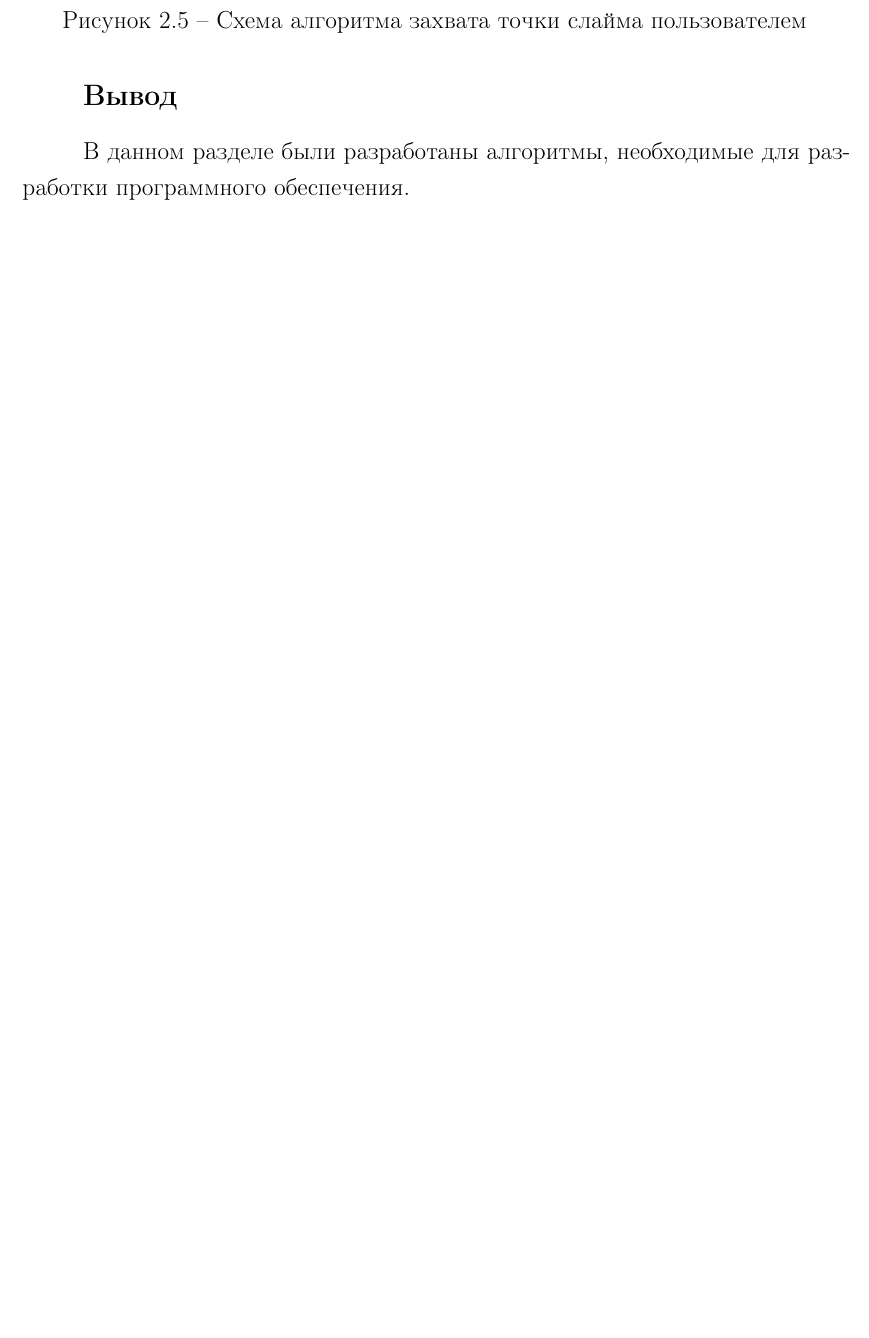
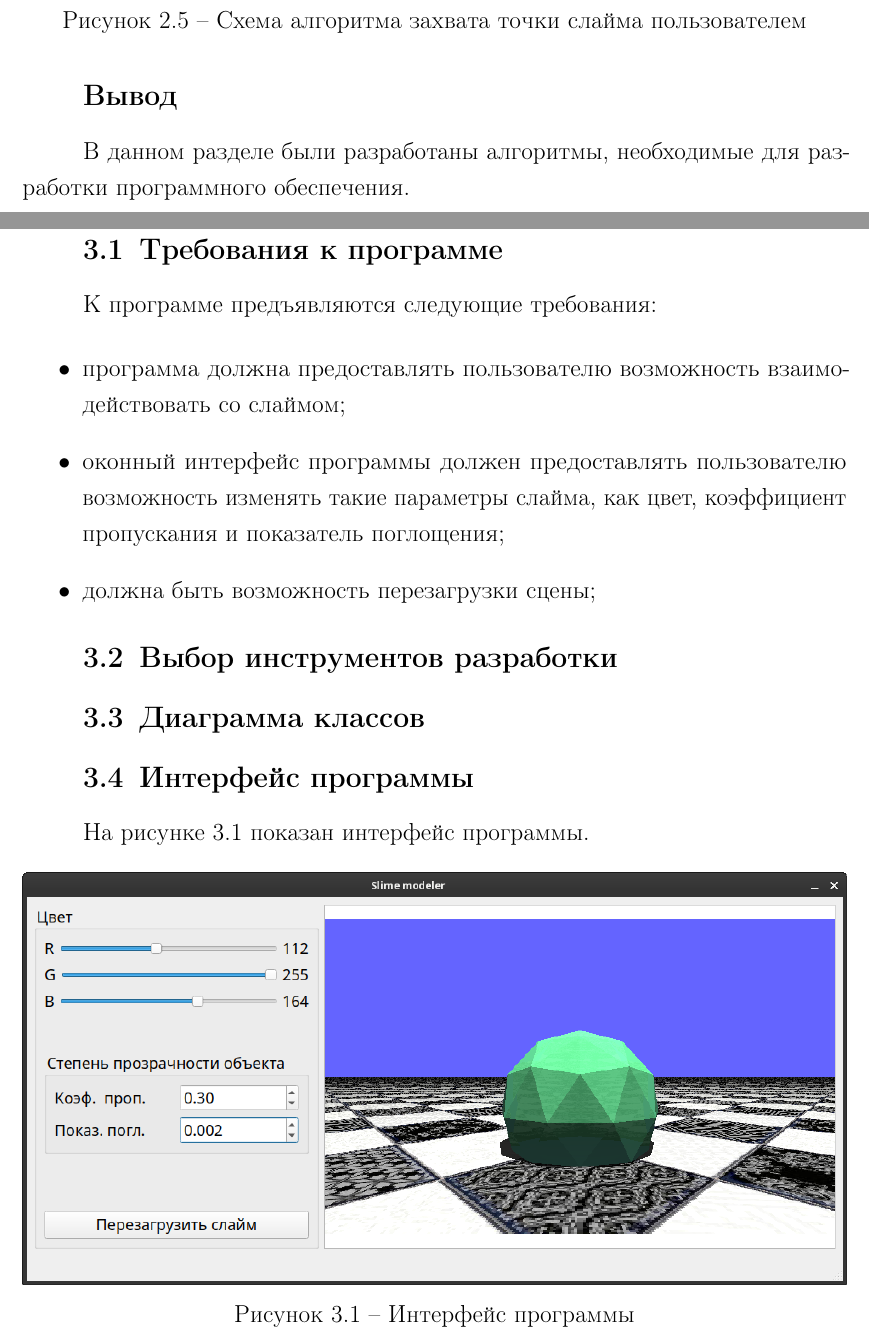
Before and after one commit to agarmirus/slime_toy_course_project, a LaTeX document (docs/cp/report.tex, which reads docs/cp/tech_part.tex): part of page 23 of 27 before the commit and two parts of pages 23 and 24 of 27 after it, the two joined at a grey line, cut so that both start at the same text, the shorter picture padded with empty space. Compiled offline with pdfLaTeX.

Commit message:
Corrected UI

```diff
--- a/docs/cp/tech_part.tex
+++ b/docs/cp/tech_part.tex
@@ -1,5 +1,28 @@
 \chapter{Технологическая часть}
 
+\section{Требования к программе}
 
+К программе предъявляются следующие требования:
+
+\begin{itemize}
+	\item программа должна предоставлять пользователю возможность взаимодействовать со слаймом;
+	\item оконный интерфейс программы должен предоставлять пользователю возможность изменять такие параметры слайма, как цвет, коэффициент пропускания и показатель поглощения;
+	\item должна быть возможность перезагрузки сцены;
+\end{itemize}
+
+\section{Выбор инструментов разработки}
+
+\section{Диаграмма классов}
+
+\section{Интерфейс программы}
+
+На рисунке \ref{ui} показан интерфейс программы.
+
+\begin{figure}[H]
+	\centering
+	\includegraphics[width=\linewidth]{ui}
+	\caption{Интерфейс программы}
+	\label{ui}
+\end{figure}
 
 \clearpage
```
Also changed, not shown: docs/cp/images/ui.png (added), docs/cp/report.pdf, 3 other files.
